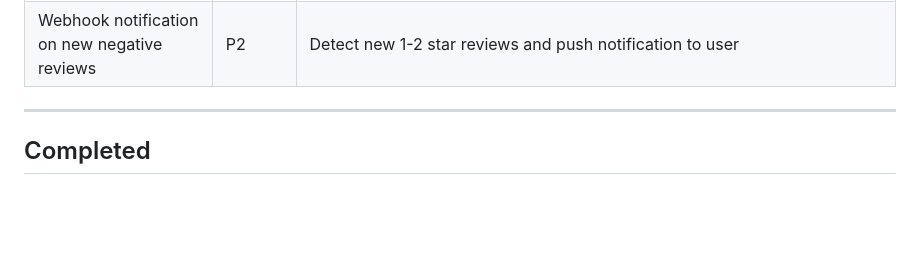
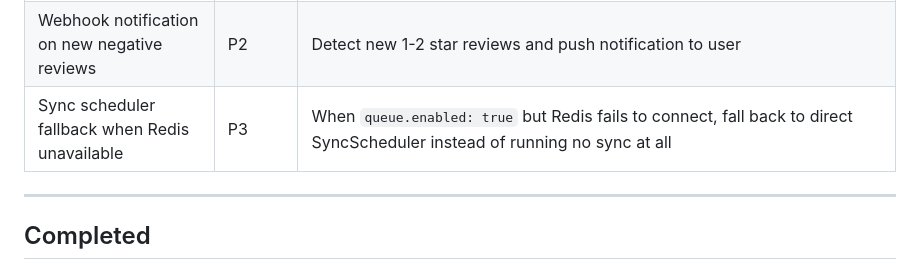
Before and after one commit to sachin-sivadasan/ledgerguard, a Markdown page: future.md, the part around the change. GitHub-like rendering; blank space fills up the shorter version.

Commit message:
docs: add sync scheduler Redis fallback to future.md
When queue.enabled is true but Redis is unavailable, no sync runs.
Log this as a P3 future item to fall back to direct SyncScheduler.

```diff
--- a/future.md
+++ b/future.md
@@ -34,6 +34,7 @@ Postponed ideas and features for later implementation.
 | Review reply/response functionality | P3 | Allow responding to reviews from within LedgerGuard |
 | Multi-source review scraping | P4 | Google Play, App Store (iOS), beyond Shopify |
 | Webhook notification on new negative reviews | P2 | Detect new 1-2 star reviews and push notification to user |
+| Sync scheduler fallback when Redis unavailable | P3 | When `queue.enabled: true` but Redis fails to connect, fall back to direct SyncScheduler instead of running no sync at all |
 
 ---
 
```
